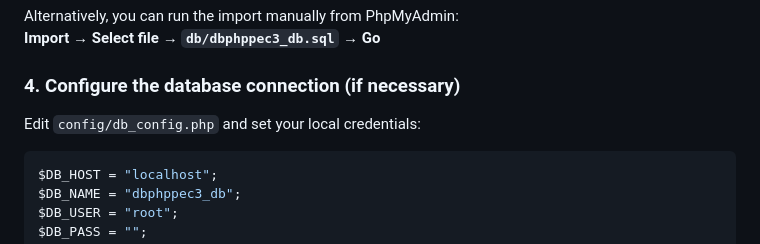
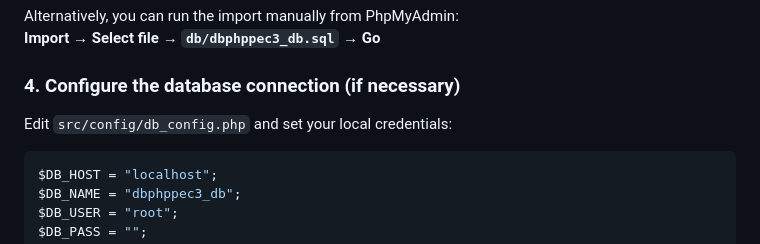
Before and after one commit to marcturu/php-museums, a Markdown page: README.md, the part around the change. GitHub-like rendering.

````diff
--- a/README.md
+++ b/README.md
@@ -53,7 +53,7 @@ Alternatively, you can run the import manually from PhpMyAdmin:
 **Import → Select file → `db/dbphppec3_db.sql` → Go**
 
 ### 4. Configure the database connection (if necessary)
-Edit `config/db_config.php` and set your local credentials:
+Edit `src/config/db_config.php` and set your local credentials:
 
 ```php
 $DB_HOST = "localhost";
````
